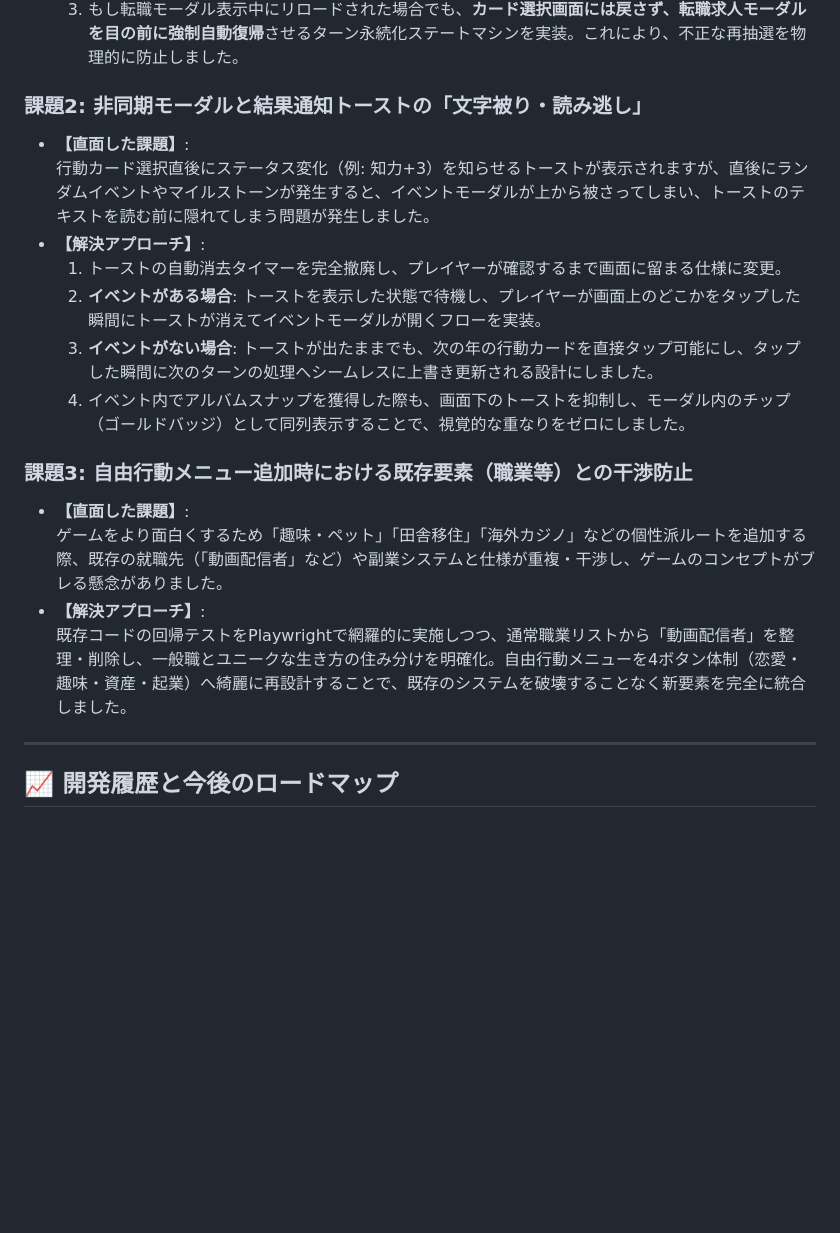
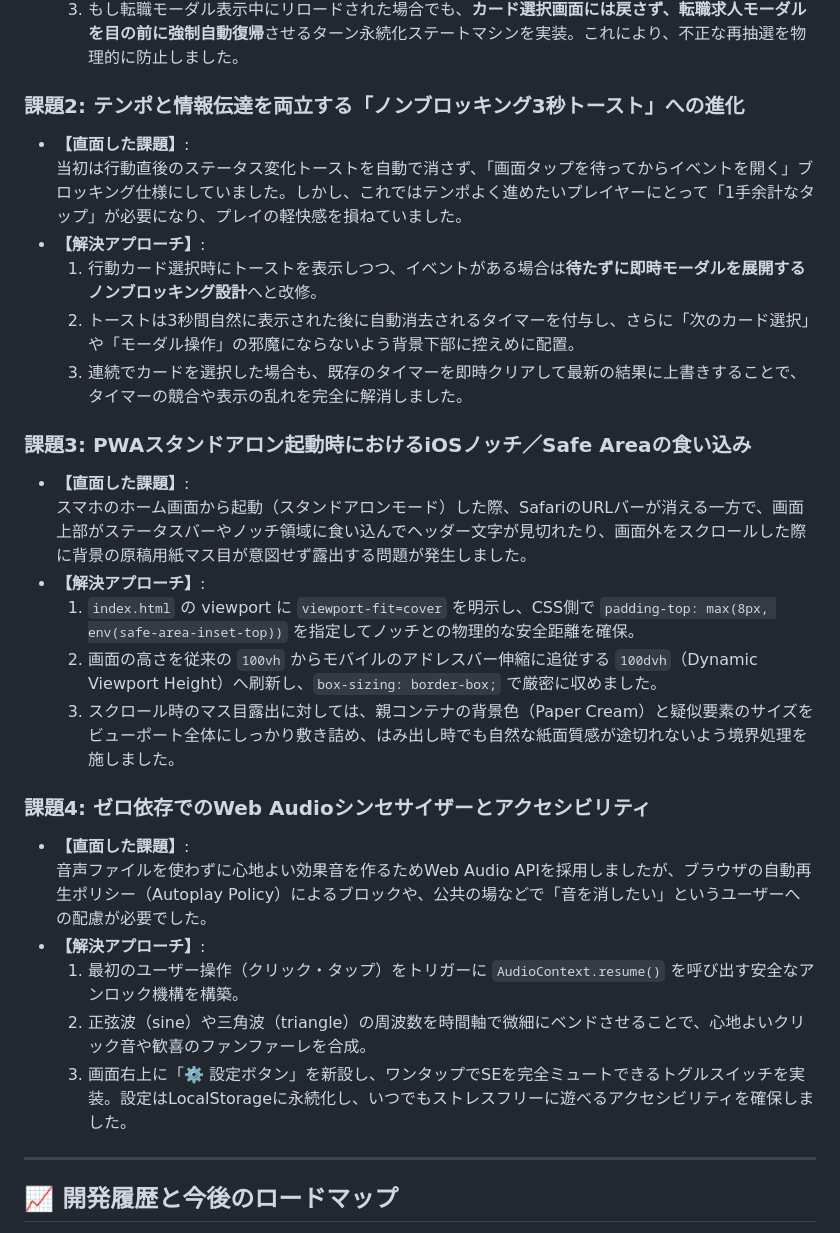
Before and after one commit to koeita/LIFE, a Markdown page: README.md, the part around one of its changes. Rendered like a GitHub page; blank space fills up the shorter version.

```diff
--- a/README.md
+++ b/README.md
@@ -100,20 +118,29 @@
   2. 行動カードを選択した瞬間に `S.turnActed = true` および保留中のイベント識別子（`pendingActionId`）をリアルタイム保存。
   3. もし転職モーダル表示中にリロードされた場合でも、**カード選択画面には戻さず、転職求人モーダルを目の前に強制自動復帰**させるターン永続化ステートマシンを実装。これにより、不正な再抽選を物理的に防止しました。
 
-### 課題2: 非同期モーダルと結果通知トーストの「文字被り・読み逃し」
+### 課題2: テンポと情報伝達を両立する「ノンブロッキング3秒トースト」への進化
 * **【直面した課題】**:
-  行動カード選択直後にステータス変化（例: 知力+3）を知らせるトーストが表示されますが、直後にランダムイベントやマイルストーンが発生すると、イベントモーダルが上から被さってしまい、トーストのテキストを読む前に隠れてしまう問題が発生しました。
+  当初は行動直後のステータス変化トーストを自動で消さず、「画面タップを待ってからイベントを開く」ブロッキング仕様にしていました。しかし、これではテンポよく進めたいプレイヤーにとって「1手余計なタップ」が必要になり、プレイの軽快感を損ねていました。
 * **【解決アプローチ】**:
-  1. トーストの自動消去タイマーを完全撤廃し、プレイヤーが確認するまで画面に留まる仕様に変更。
-  2. **イベントがある場合**: トーストを表示した状態で待機し、プレイヤーが画面上のどこかをタップした瞬間にトーストが消えてイベントモーダルが開くフローを実装。
-  3. **イベントがない場合**: トーストが出たままでも、次の年の行動カードを直接タップ可能にし、タップした瞬間に次のターンの処理へシームレスに上書き更新される設計にしました。
-  4. イベント内でアルバムスナップを獲得した際も、画面下のトーストを抑制し、モーダル内のチップ（ゴールドバッジ）として同列表示することで、視覚的な重なりをゼロにしました。
+  1. 行動カード選択時にトーストを表示しつつ、イベントがある場合は**待たずに即時モーダルを展開するノンブロッキング設計**へと改修。
+  2. トーストは3秒間自然に表示された後に自動消去されるタイマーを付与し、さらに「次のカード選択」や「モーダル操作」の邪魔にならないよう背景下部に控えめに配置。
+  3. 連続でカードを選択した場合も、既存のタイマーを即時クリアして最新の結果に上書きすることで、タイマーの競合や表示の乱れを完全に解消しました。
 
-### 課題3: 自由行動メニュー追加時における既存要素（職業等）との干渉防止
+### 課題3: PWAスタンドアロン起動時におけるiOSノッチ／Safe Areaの食い込み
 * **【直面した課題】**:
-  ゲームをより面白くするため「趣味・ペット」「田舎移住」「海外カジノ」などの個性派ルートを追加する際、既存の就職先（「動画配信者」など）や副業システムと仕様が重複・干渉し、ゲームのコンセプトがブレる懸念がありました。
+  スマホのホーム画面から起動（スタンドアロンモード）した際、SafariのURLバーが消える一方で、画面上部がステータスバーやノッチ領域に食い込んでヘッダー文字が見切れたり、画面外をスクロールした際に背景の原稿用紙マス目が意図せず露出する問題が発生しました。
 * **【解決アプローチ】**:
-  既存コードの回帰テストをPlaywrightで網羅的に実施しつつ、通常職業リストから「動画配信者」を整理・削除し、一般職とユニークな生き方の住み分けを明確化。自由行動メニューを4ボタン体制（恋愛・趣味・資産・起業）へ綺麗に再設計することで、既存のシステムを破壊することなく新要素を完全に統合しました。
+  1. `index.html` の viewport に `viewport-fit=cover` を明示し、CSS側で `padding-top: max(8px, env(safe-area-inset-top))` を指定してノッチとの物理的な安全距離を確保。
+  2. 画面の高さを従来の `100vh` からモバイルのアドレスバー伸縮に追従する `100dvh`（Dynamic Viewport Height）へ刷新し、`box-sizing: border-box;` で厳密に収めました。
+  3. スクロール時のマス目露出に対しては、親コンテナの背景色（Paper Cream）と疑似要素のサイズをビューポート全体にしっかり敷き詰め、はみ出し時でも自然な紙面質感が途切れないよう境界処理を施しました。
+
+### 課題4: ゼロ依存でのWeb Audioシンセサイザーとアクセシビリティ
+* **【直面した課題】**:
+  音声ファイルを使わずに心地よい効果音を作るためWeb Audio APIを採用しましたが、ブラウザの自動再生ポリシー（Autoplay Policy）によるブロックや、公共の場などで「音を消したい」というユーザーへの配慮が必要でした。
+* **【解決アプローチ】**:
+  1. 最初のユーザー操作（クリック・タップ）をトリガーに `AudioContext.resume()` を呼び出す安全なアンロック機構を構築。
+  2. 正弦波（sine）や三角波（triangle）の周波数を時間軸で微細にベンドさせることで、心地よいクリック音や歓喜のファンファーレを合成。
+  3. 画面右上に「⚙️ 設定ボタン」を新設し、ワンタップでSEを完全ミュートできるトグルスイッチを実装。設定はLocalStorageに永続化し、いつでもストレスフリーに遊べるアクセシビリティを確保しました。
 
 ---
 
```
Also changed, not shown: other parts of README.md (+39 -21 lines), DEVLOG.md (+10 -0 lines), docs/screenshots/screen_ending.png, docs/screenshots/screen_event.png, docs/screenshots/screen_lifestyle.png, docs/screenshots/screen_main.png.
